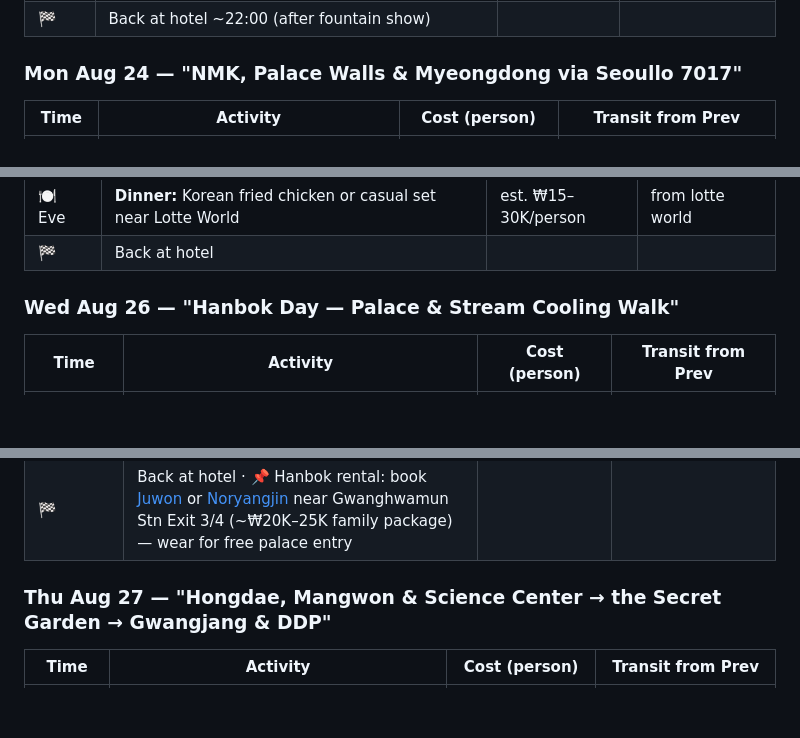
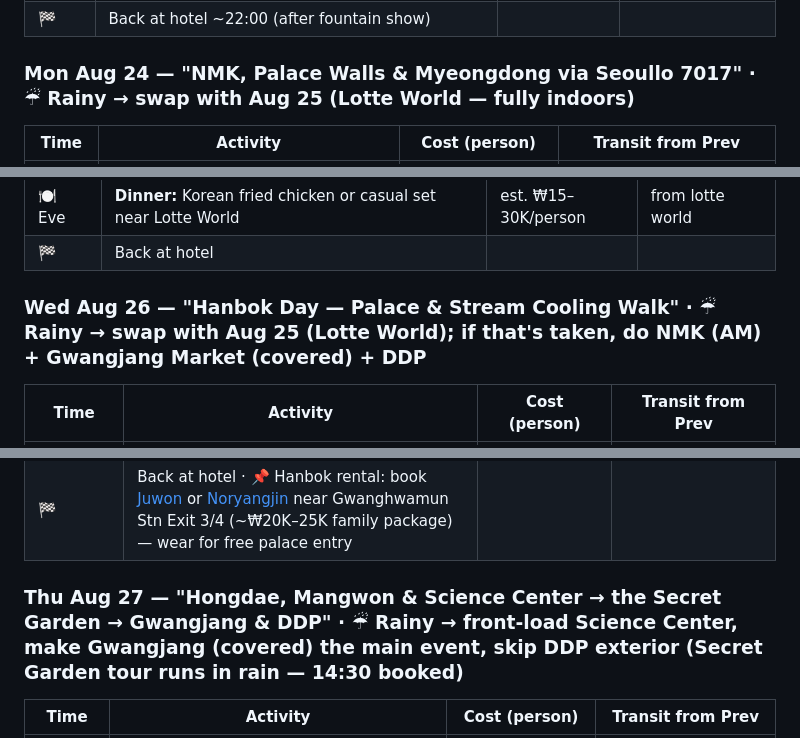
Before and after one commit to ah3548/family-trip-plan, a Markdown page: trip_plan.md, 3 parts joined by grey strips. Drawn GitHub-style; folded sections open; blank space fills up the shorter version.

Commit message:
Add rainy-day swap notes to rain-sensitive day titles
Co-Authored-By: Claude <noreply@anthropic.com>

```diff
--- a/trip_plan.md
+++ b/trip_plan.md
@@ -31,7 +31,7 @@
 | 🌙 Late | **[Banpo Bridge Moonlight Rainbow Fountain](https://www.koreatodo.com/banpo-bridge-rainbow-fountain)** — 🌈 Free musical fountain show, every 30 min 19:30–21:30 (summer), each show 20 min · **☀️ 12:00 noon show also runs — backup if energy runs out: catch it midday before Starfield and skip the late return** · **🪑 bring folding chairs** | Free | 🚇 Line 9 to Banpo Stn Exit 1 → walk across Hangang park from COEX ≈40m |
 | 🏁 | Back at hotel ~22:00 (after fountain show) | | |
 
-### Mon Aug 24 — **"NMK, Palace Walls & Myeongdong via Seoullo 7017"**
+### Mon Aug 24 — **"NMK, Palace Walls & Myeongdong via Seoullo 7017"** · ☔ Rainy → swap with Aug 25 (Lotte World — fully indoors)
 | Time | Activity | Cost (person) | Transit from Prev |
 |------|----------|---------------|-------------------|
 | ☀️ Early AM | [National Museum of Korea](https://www.museum.go.kr/site/eng/content/hours_and_fees) **START AT 9:30 AM** — permanent galleries + Children's Exhibit — *open Mon/Tue/Thu/Fri/Sun 10:00-18:00 (last entry 17:00)* | Free permanent exhibit · ⚠️ reserve Children's Museum online at museum.go.kr by Aug 23 | from hotel (~₩8–12K taxi or subway Line 4) |
@@ -52,7 +52,7 @@
 | 🍽 Eve | **Dinner:** Korean fried chicken or casual set near Lotte World | est. ₩15–30K/person | from lotte world |
 | 🏁 | Back at hotel | | |
 
-### Wed Aug 26 — **"Hanbok Day — Palace & Stream Cooling Walk"**
+### Wed Aug 26 — **"Hanbok Day — Palace & Stream Cooling Walk"** · ☔ Rainy → swap with Aug 25 (Lotte World); if that's taken, do NMK (AM) + Gwangjang Market (covered) + DDP
 | Time | Activity | Cost (person) | Transit from Prev |
 |------|----------|---------------|-------------------|
 | ☀️ AM | **[Gyeongbokgung Palace](https://en.wikipedia.org/wiki/Gyeongbokgung)** — *open 09:00-18:00 (Aug), **Free with Hanbok!*** · **⭐ arrive by 09:45 for guard ceremony at 10AM** (morning one; another at 2PM). Kids love the color-changing guards. Walk the grand courtyards in hanbok | Free with hanbok / ₩3K without | 🚌 19m from hotel |
@@ -66,7 +66,7 @@
 | 🍽 Dinner | Dinner near Bukchon/Insa-dong — **mandu** (ask for beef/chicken/kimchi/vegetable filling) | est. ₩15K/person | near Bukchon/Insa-dong |
 | 🏁 | Back at hotel · 📌 Hanbok rental: book [Juwon](https://juwonhanbok.com/) or [Noryangjin](https://en.wikipedia.org/wiki/Noryangjin) near Gwanghwamun Stn Exit 3/4 (~₩20K–25K family package) — wear for free palace entry | | |
 
-### Thu Aug 27 — **"Hongdae, Mangwon & Science Center → the Secret Garden → Gwangjang & DDP"**
+### Thu Aug 27 — **"Hongdae, Mangwon & Science Center → the Secret Garden → Gwangjang & DDP"** · ☔ Rainy → front-load Science Center, make Gwangjang (covered) the main event, skip DDP exterior (Secret Garden tour runs in rain — 14:30 booked)
 | Time | Activity | Cost (person) | Transit from Prev |
 |------|----------|---------------|-------------------|
 | 🌅 ~09:30 AM | **Hongik University Station pedestrian street** (~30 min) — murals, character shops (Kakao Friends), cafes · Line 6 one stop from hostel area | Free | 🚇 Line 6 from nearby station to Hongik Univ Stn |
```
Also changed, not shown: other parts of trip_plan.md (+6 -6 lines).
